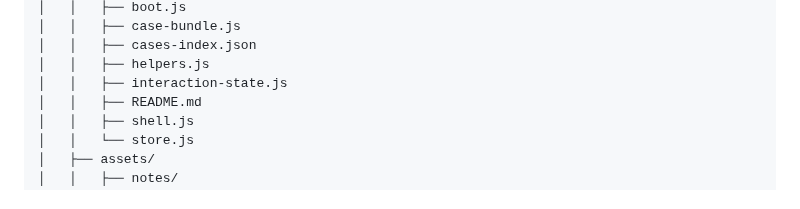
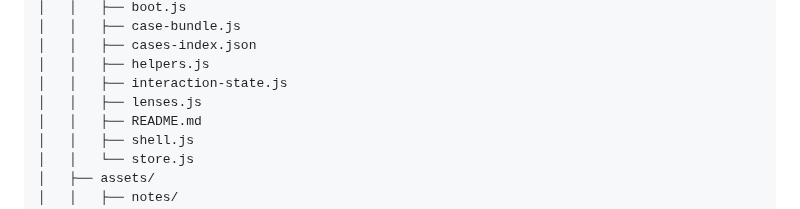
Before and after one commit to CMDR-Kegaira-Ohaya/gfe-engine-exp, a Markdown page: TOC.md, the part around the change. Rendered like a GitHub page.

Commit message:
Auto-update TOC

```diff
--- a/TOC.md
+++ b/TOC.md
@@ -84,6 +84,7 @@
 │   │   ├── cases-index.json
 │   │   ├── helpers.js
 │   │   ├── interaction-state.js
+│   │   ├── lenses.js
 │   │   ├── README.md
 │   │   ├── shell.js
 │   │   └── store.js
```
